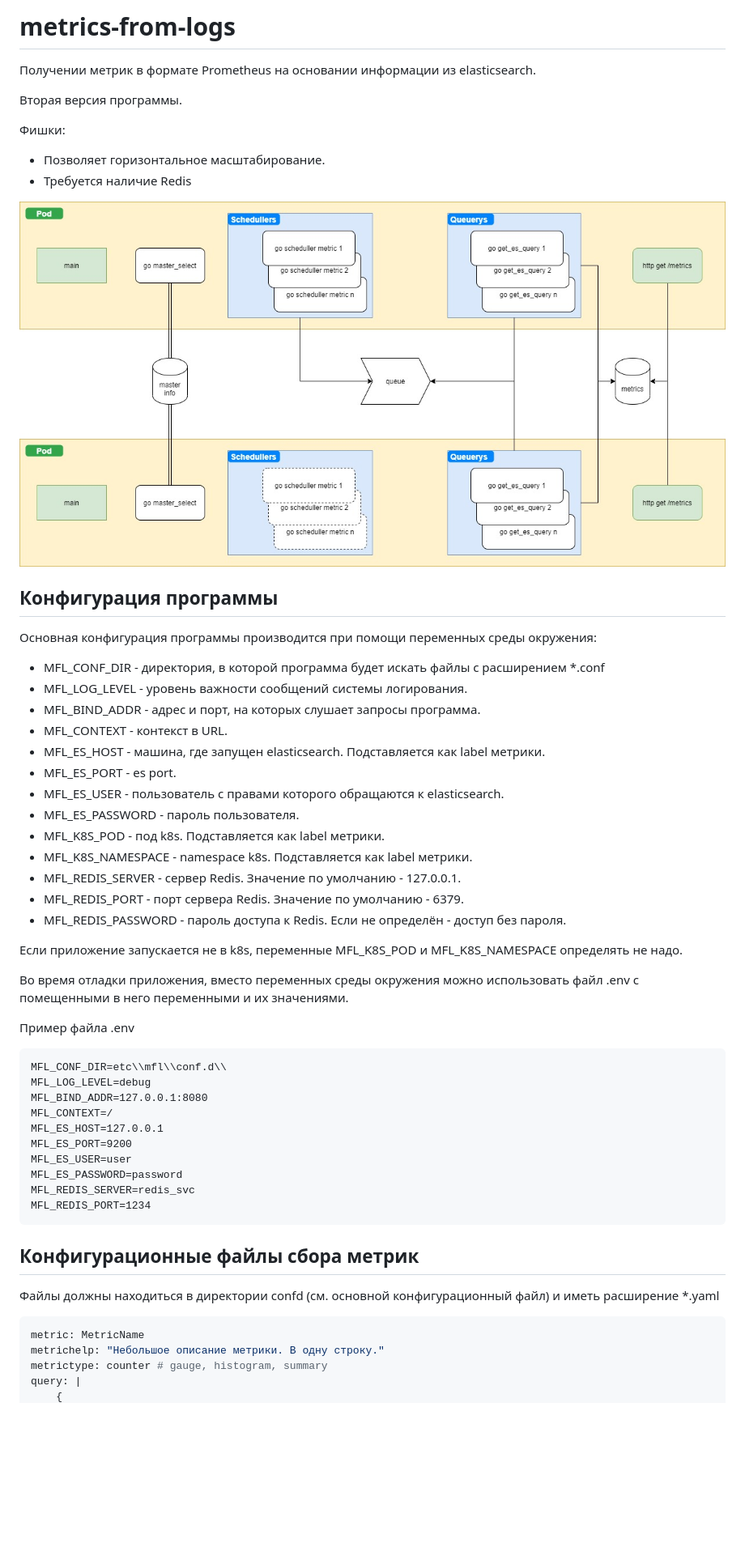
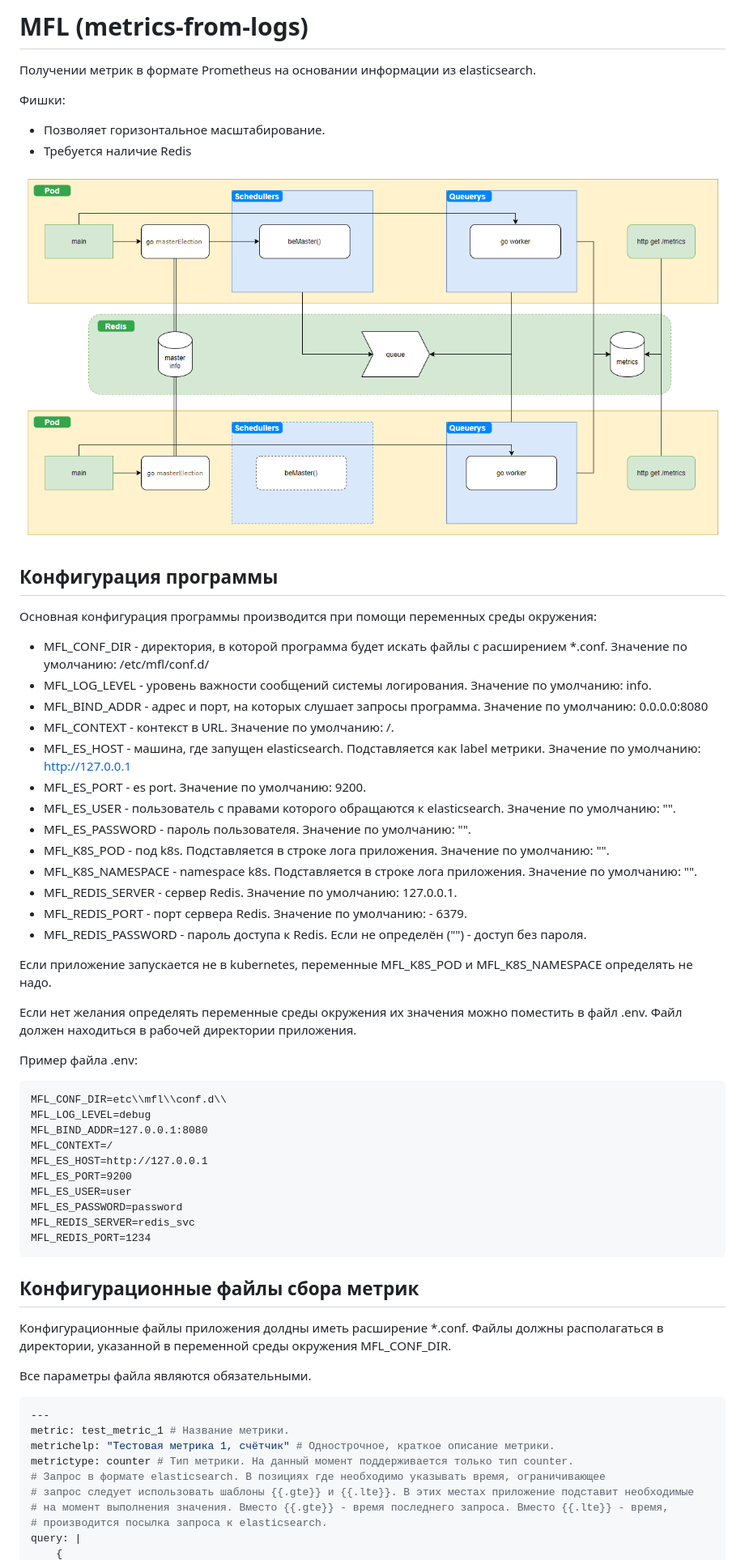
Before and after one commit to BigKAA/metrics-from-logs, a Markdown page: README.md, the part around the change printed below. Shown: that part at 81% size. GitHub-like rendering; pictures changed too: images/scheme.jpg (deleted), images/scheme1.png (added); blank space fills up the shorter version.

````diff
--- a/README.md
+++ b/README.md
@@ -1,45 +1,42 @@
-# metrics-from-logs
+# MFL (metrics-from-logs)
 Получении метрик в формате Prometheus на основании информации из elasticsearch.
-
-Вторая версия программы.
 
 Фишки:
 * Позволяет горизонтальное масштабирование.
 * Требуется наличие Redis
 
-![schema](images/scheme.jpg)
+![schema](images/scheme1.png)
 
 ## Конфигурация программы
 
 Основная конфигурация программы производится при помощи переменных среды окружения:
 
-* MFL_CONF_DIR - директория, в которой программа будет искать файлы с расширением *.conf
-* MFL_LOG_LEVEL  - уровень важности сообщений системы логирования.
-* MFL_BIND_ADDR - адрес и порт, на которых слушает запросы программа.
-* MFL_CONTEXT - контекст в URL.
-* MFL_ES_HOST - машина, где запущен elasticsearch. Подставляется как label метрики.
-* MFL_ES_PORT - es port.
-* MFL_ES_USER - пользователь с правами которого обращаются к elasticsearch.
-* MFL_ES_PASSWORD - пароль пользователя.
-* MFL_K8S_POD - под k8s. Подставляется как label метрики.
-* MFL_K8S_NAMESPACE - namespace k8s. Подставляется как label метрики.
-* MFL_REDIS_SERVER - сервер Redis. Значение по умолчанию - 127.0.0.1.
-* MFL_REDIS_PORT - порт сервера Redis. Значение по умолчанию - 6379.
-* MFL_REDIS_PASSWORD - пароль доступа к Redis. Если не определён - доступ без пароля.
+* MFL_CONF_DIR - директория, в которой программа будет искать файлы с расширением *.conf. Значение по умолчанию: /etc/mfl/conf.d/
+* MFL_LOG_LEVEL  - уровень важности сообщений системы логирования. Значение по умолчанию: info.
+* MFL_BIND_ADDR - адрес и порт, на которых слушает запросы программа. Значение по умолчанию: 0.0.0.0:8080
+* MFL_CONTEXT - контекст в URL. Значение по умолчанию: /.
+* MFL_ES_HOST - машина, где запущен elasticsearch. Подставляется как label метрики. Значение по умолчанию: http://127.0.0.1
+* MFL_ES_PORT - es port. Значение по умолчанию: 9200.
+* MFL_ES_USER - пользователь с правами которого обращаются к elasticsearch. Значение по умолчанию: "".
+* MFL_ES_PASSWORD - пароль пользователя. Значение по умолчанию: "".
+* MFL_K8S_POD - под k8s. Подставляется в строке лога приложения. Значение по умолчанию: "".
+* MFL_K8S_NAMESPACE - namespace k8s. Подставляется в строке лога приложения. Значение по умолчанию: "".
+* MFL_REDIS_SERVER - сервер Redis. Значение по умолчанию: 127.0.0.1.
+* MFL_REDIS_PORT - порт сервера Redis. Значение по умолчанию: - 6379.
+* MFL_REDIS_PASSWORD - пароль доступа к Redis. Если не определён ("") - доступ без пароля.
 
-Если приложение запускается не в k8s, переменные MFL_K8S_POD и MFL_K8S_NAMESPACE определять не надо.
+Если приложение запускается не в kubernetes, переменные MFL_K8S_POD и MFL_K8S_NAMESPACE определять не надо.
 
-Во время отладки приложения, вместо переменных среды окружения можно использовать файл .env с
-помещенными в него переменными и их значениями.
+Если нет желания определять переменные среды окружения их значения можно поместить в файл .env. Файл должен находиться в рабочей директории приложения.
 
-Пример файла .env
+Пример файла .env:
 
 ```
 MFL_CONF_DIR=etc\\mfl\\conf.d\\
 MFL_LOG_LEVEL=debug
 MFL_BIND_ADDR=127.0.0.1:8080
 MFL_CONTEXT=/
-MFL_ES_HOST=127.0.0.1
+MFL_ES_HOST=http://127.0.0.1
 MFL_ES_PORT=9200
 MFL_ES_USER=user
 MFL_ES_PASSWORD=password
@@ -49,12 +46,19 @@ MFL_REDIS_PORT=1234
 
 ## Конфигурационные файлы сбора метрик
 
-Файлы должны находиться в директории confd (см. основной конфигурационный файл) и иметь расширение
-*.yaml
+Конфигурационные файлы приложения долдны иметь расширение *.conf. Файлы должны располагаться в директории, указанной в переменной
+среды окружения MFL_CONF_DIR.
+
+Все параметры файла являются обязательными.
 
 ```yaml
-metric: MetricName
-metrichelp: "Небольшое описание метрики. В одну строку."
-metrictype: counter # gauge, histogram, summary
+---
+metric: test_metric_1 # Название метрики.
+metrichelp: "Тестовая метрика 1, счётчик" # Однострочное, краткое описание метрики.
+metrictype: counter # Тип метрики. На данный момент поддерживается только тип counter.
+# Запрос в формате elasticsearch. В позициях где необходимо указывать время, ограничивающее
+# запрос следует использовать шаблоны {{.gte}} и {{.lte}}. В этих местах приложение подставит необходимые
+# на момент выполнения значения. Вместо {{.gte}} - время последнего запроса. Вместо {{.lte}} - время,
+# производится посылка запроса к elasticsearch.
 query: |
     {
````
Also changed, not shown: other parts of README.md (+38 -7 lines), 6 other files.
